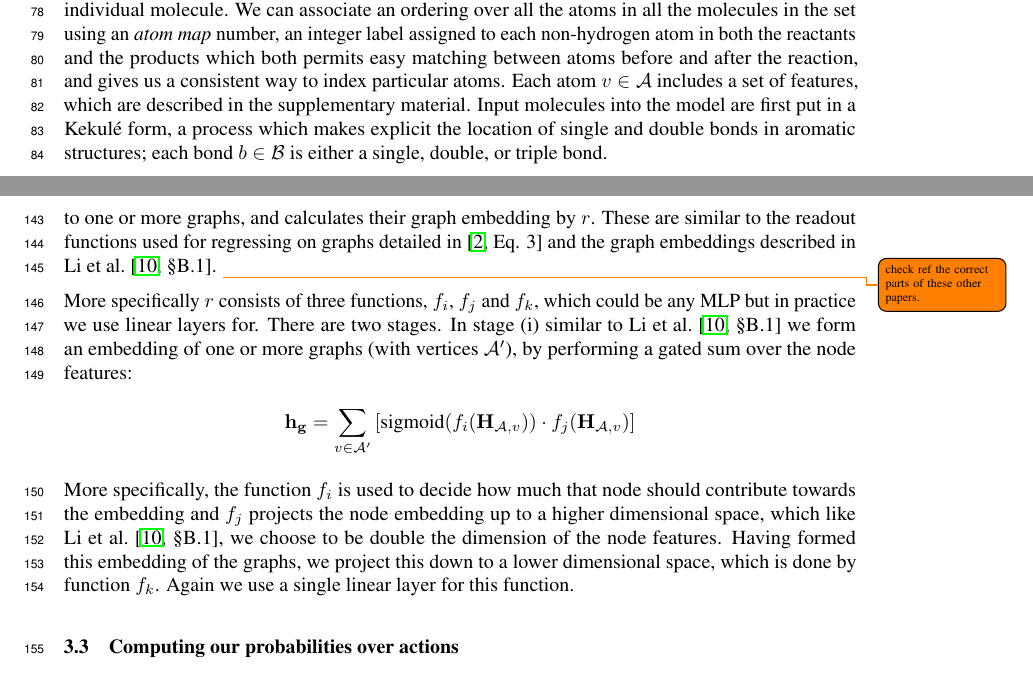
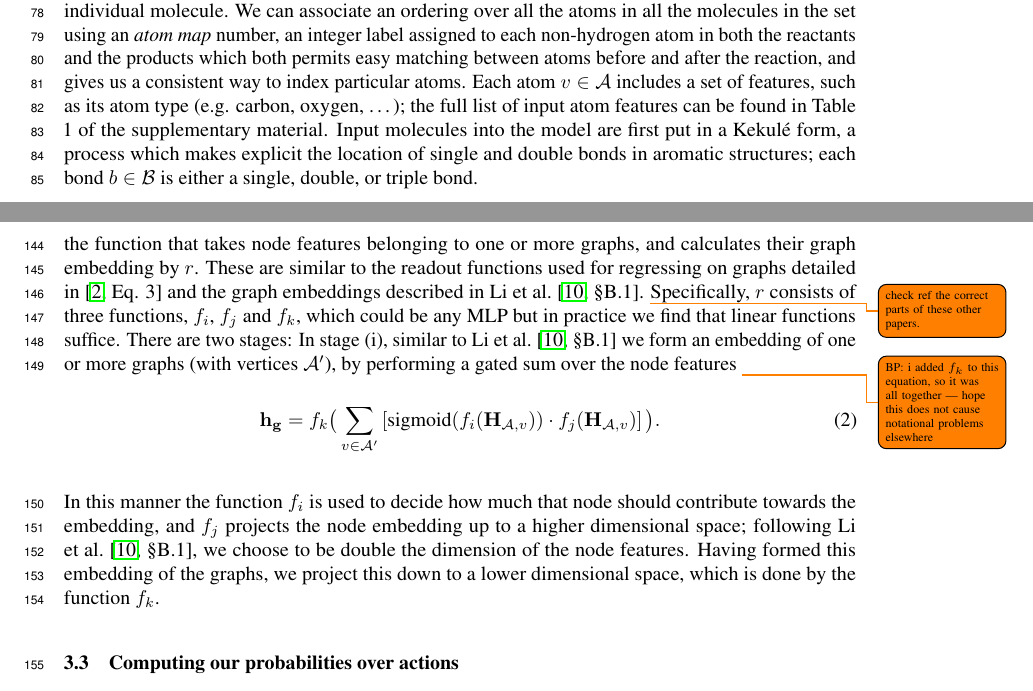
Before and after one commit to mkusner/path-reactions, a LaTeX paper (main.tex, which reads tex/model.tex): two parts of pages 3 and 5 of 10, joined at a grey line, cut so that both start at the same text. Compiled offline with pdfLaTeX.

Commit message:
3.2 edits

```diff
--- a/tex/model.tex
+++ b/tex/model.tex
@@ -21,7 +21,7 @@ an integer label assigned to each non-hydrogen atom in both the reactants and th
 both permits easy matching between atoms before and after the reaction, and
 %\footnote{In the USPTO dataset, all reactions have been ``atom mapped'', which means that integer labels have been assigned to each non-hydrogen atom in both the reactants and the products.}.
 gives us a consistent way to index particular atoms.
-Each atom $v \in \Ac$ includes a set of features, which are described in the supplementary material.
+Each atom $v \in \Ac$ includes a set of features, such as its atom type (e.g. carbon, oxygen, \dots); the full list of input atom features can be found in Table 1 of the supplementary material.
 Input molecules into the model are first put in a Kekul\'e form, a process which makes explicit the location of single and double bonds in aromatic structures;
 each bond $b \in \Bc$ is either a single, double, or triple bond.
 
@@ -145,16 +145,17 @@ It is also useful to be able to calculate graph embeddings, $\graphEmbeddings$,
  We define the function that takes node features belonging to one or more graphs, and calculates their graph embedding by $\fEmbedGraphs$.
 These are similar to the readout functions used for regressing on graphs detailed in \citep[Eq. 3]{gilmer2017neural} and the graph embeddings described in \citet[\S B.1]{li2018learning}. \todo[]{check ref the correct parts of these other papers.}
+Specifically, $\fEmbedGraphs$ consists of three functions, $\fui$, $\fuj$ and $\fuk$, which could be any MLP but in practice we find that linear functions suffice. % use linear layers for.
+There are two stages:
+In stage (i), similar to \citet[\S B.1]{li2018learning} we form an embedding of one or more graphs (with vertices $\Ac'$), by performing a gated sum over the node features
+\todo{BP: i added $\fuk$ to this equation, so it was all together --- hope this does not cause notational problems elsewhere}
+\begin{align}
+	\graphEmbeddings = \fuk\big(\sum_{v \in \Ac'} \left[ \mbox{sigmoid}(\fui(\Hb_{\Ac,v})) \cdot \fuj(\Hb_{\Ac,v}) \right]\big).
+\end{align}
 
-
-More specifically $\fEmbedGraphs$ consists of three functions, $\fui$, $\fuj$ and $\fuk$, which could be any MLP but in practice we use linear layers for.
- There are two stages.
-In stage (i) similar to \citet[\S B.1]{li2018learning} we form an embedding of one or more graphs (with vertices $\Ac'$), by performing a gated sum over the node features:
-\begin{align*}
-	\graphEmbeddings = \sum_{v \in \Ac'} \left[ \mbox{sigmoid}(\fui(\Hb_{\Ac,v})) \cdot \fuj(\Hb_{\Ac,v}) \right]
-\end{align*}
-More specifically, the function $\fui$ is used to decide how much that node should contribute towards the embedding and $\fuj$ projects the node embedding up to a higher dimensional space, which like \citet[\S B.1]{li2018learning}, we choose to be double the dimension of the node features.
-Having formed this embedding of the graphs, we project this down to a lower dimensional space, which is done by function $\fuk$.
-Again we use a single linear layer for this function.
+In this manner the function $\fui$ is used to decide how much that node should contribute towards the embedding,
+ and $\fuj$ projects the node embedding up to a higher dimensional space; following \citet[\S B.1]{li2018learning}, we choose to be double the dimension of the node features.
+Having formed this embedding of the graphs, we project this down to a lower dimensional space, which is done by the function $\fuk$.
+%Again we use a single linear layer for this function. % already said this above
 
 
 \subsection{Computing our probabilities over actions}
```
Also changed, not shown: tex/model.tex (10 more changed lines).
